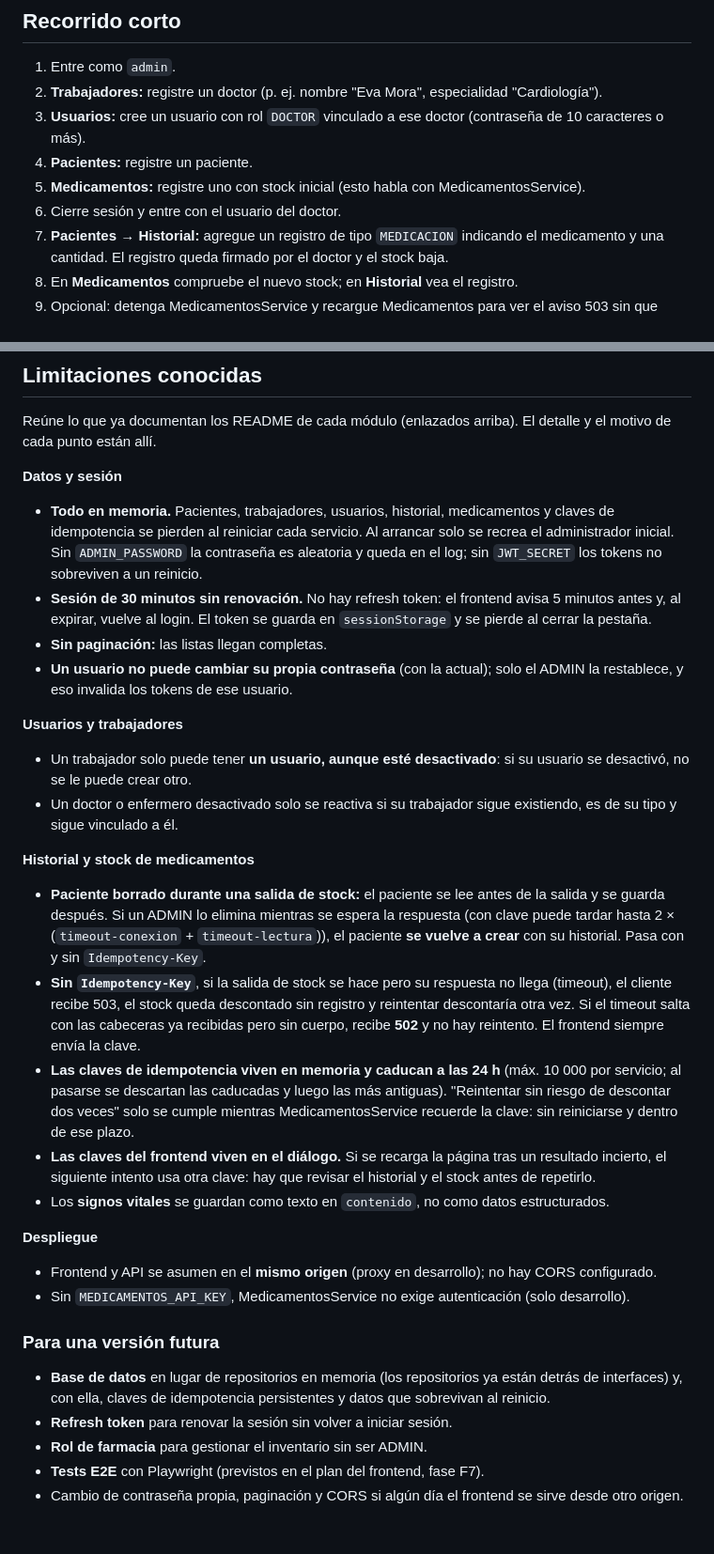
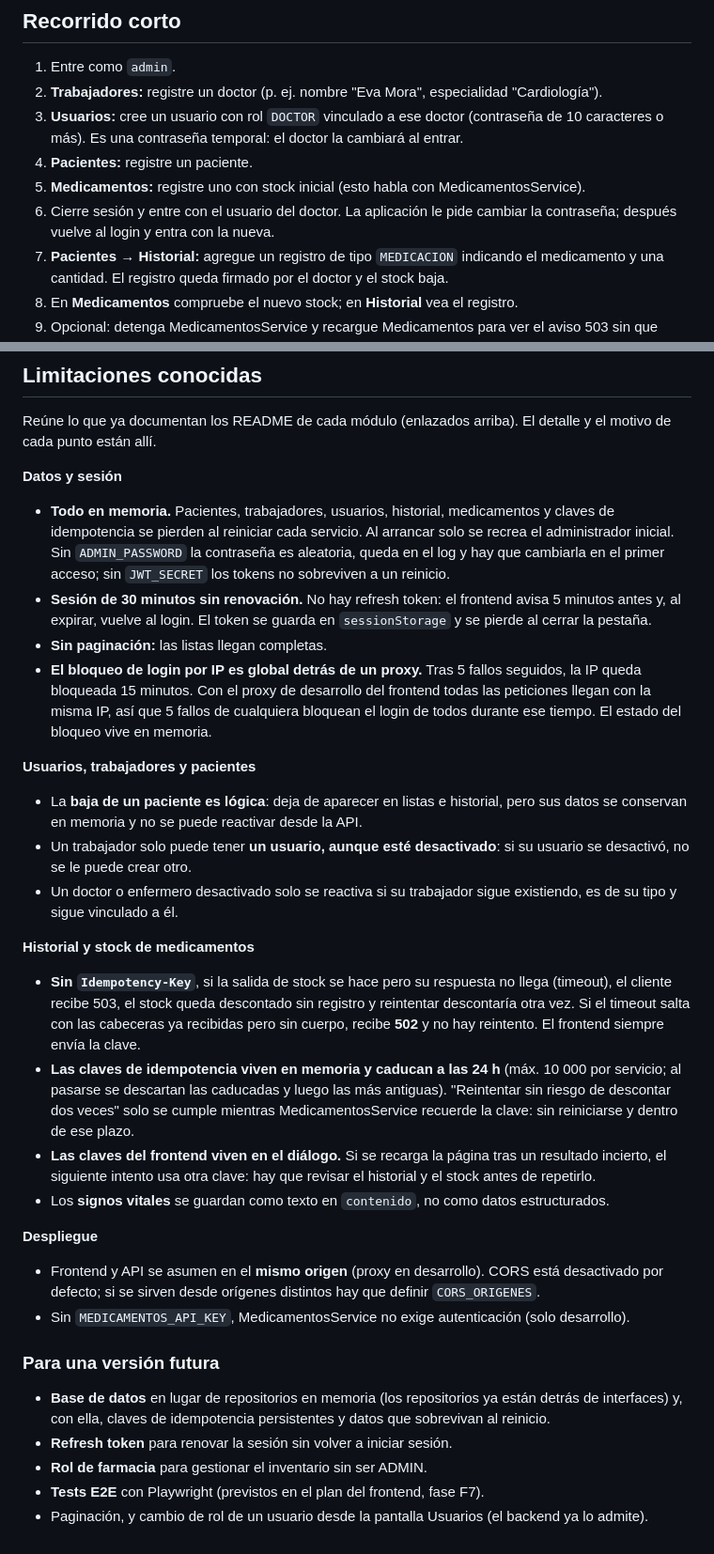
Before and after one commit to Manuel-Posada/PachocloSystem, a Markdown page: README.md, 2 parts joined by grey strips. Shown at 94% size. GitHub-like rendering.

Commit message:
docs: README raíz con la integración de springBootUpdate
Recorrido con la contraseña temporal, variables opcionales (CORS y límite de
login) y limitaciones actualizadas: ya existe el cambio de contraseña propio y
la baja de pacientes es lógica.

Co-Authored-By: Claude Opus 5.5 <noreply@anthropic.com>

```diff
--- a/README.md
+++ b/README.md
@@ -108,10 +113,11 @@ pantalla **Usuarios**.
 1. Entre como `admin`.
 2. **Trabajadores:** registre un doctor (p. ej. nombre "Eva Mora", especialidad "Cardiología").
 3. **Usuarios:** cree un usuario con rol `DOCTOR` vinculado a ese doctor (contraseña de 10
-   caracteres o más).
+   caracteres o más). Es una contraseña temporal: el doctor la cambiará al entrar.
 4. **Pacientes:** registre un paciente.
 5. **Medicamentos:** registre uno con stock inicial (esto habla con MedicamentosService).
-6. Cierre sesión y entre con el usuario del doctor.
+6. Cierre sesión y entre con el usuario del doctor. La aplicación le pide cambiar la contraseña;
+   después vuelve al login y entra con la nueva.
 7. **Pacientes → Historial:** agregue un registro de tipo `MEDICACION` indicando el medicamento y
    una cantidad. El registro queda firmado por el doctor y el stock baja.
 8. En **Medicamentos** compruebe el nuevo stock; en **Historial** vea el registro.
@@ -148,17 +154,22 @@ de cada punto están allí.
 
 - **Todo en memoria.** Pacientes, trabajadores, usuarios, historial, medicamentos y claves de
   idempotencia se pierden al reiniciar cada servicio. Al arrancar solo se recrea el administrador
-  inicial. Sin `ADMIN_PASSWORD` la contraseña es aleatoria y queda en el log; sin `JWT_SECRET` los
+  inicial. Sin `ADMIN_PASSWORD` la contraseña es aleatoria, queda en el log y hay que cambiarla en
+  el primer acceso; sin `JWT_SECRET` los
   tokens no sobreviven a un reinicio.
 - **Sesión de 30 minutos sin renovación.** No hay refresh token: el frontend avisa 5 minutos antes
   y, al expirar, vuelve al login. El token se guarda en `sessionStorage` y se pierde al cerrar la
   pestaña.
 - **Sin paginación:** las listas llegan completas.
-- **Un usuario no puede cambiar su propia contraseña** (con la actual); solo el ADMIN la
-  restablece, y eso invalida los tokens de ese usuario.
+- **El bloqueo de login por IP es global detrás de un proxy.** Tras 5 fallos seguidos, la IP queda
+  bloqueada 15 minutos. Con el proxy de desarrollo del frontend todas las peticiones llegan con la
+  misma IP, así que 5 fallos de cualquiera bloquean el login de todos durante ese tiempo. El
+  estado del bloqueo vive en memoria.
 
-**Usuarios y trabajadores**
+**Usuarios, trabajadores y pacientes**
 
+- La **baja de un paciente es lógica**: deja de aparecer en listas e historial, pero sus datos se
+  conservan en memoria y no se puede reactivar desde la API.
 - Un trabajador solo puede tener **un usuario, aunque esté desactivado**: si su usuario se
   desactivó, no se le puede crear otro.
 - Un doctor o enfermero desactivado solo se reactiva si su trabajador sigue existiendo, es de su
@@ -166,10 +177,6 @@ de cada punto están allí.
 
 **Historial y stock de medicamentos**
 
-- **Paciente borrado durante una salida de stock:** el paciente se lee antes de la salida y se
-  guarda después. Si un ADMIN lo elimina mientras se espera la respuesta (con clave puede tardar
-  hasta 2 × (`timeout-conexion` + `timeout-lectura`)), el paciente **se vuelve a crear** con su
-  historial. Pasa con y sin `Idempotency-Key`.
 - **Sin `Idempotency-Key`**, si la salida de stock se hace pero su respuesta no llega (timeout), el
   cliente recibe 503, el stock queda descontado sin registro y reintentar descontaría otra vez.
   Si el timeout salta con las cabeceras ya recibidas pero sin cuerpo, recibe **502** y no hay
@@ -185,7 +192,8 @@ de cada punto están allí.
 
 **Despliegue**
 
-- Frontend y API se asumen en el **mismo origen** (proxy en desarrollo); no hay CORS configurado.
+- Frontend y API se asumen en el **mismo origen** (proxy en desarrollo). CORS está desactivado por
+  defecto; si se sirven desde orígenes distintos hay que definir `CORS_ORIGENES`.
 - Sin `MEDICAMENTOS_API_KEY`, MedicamentosService no exige autenticación (solo desarrollo).
 
 ### Para una versión futura
@@ -195,4 +203,4 @@ de cada punto están allí.
 - **Refresh token** para renovar la sesión sin volver a iniciar sesión.
 - **Rol de farmacia** para gestionar el inventario sin ser ADMIN.
 - **Tests E2E** con Playwright (previstos en el plan del frontend, fase F7).
-- Cambio de contraseña propia, paginación y CORS si algún día el frontend se sirve desde otro origen.
+- Paginación, y cambio de rol de un usuario desde la pantalla Usuarios (el backend ya lo admite).
```
Also changed, not shown: other parts of README.md (+5 -0 lines).
